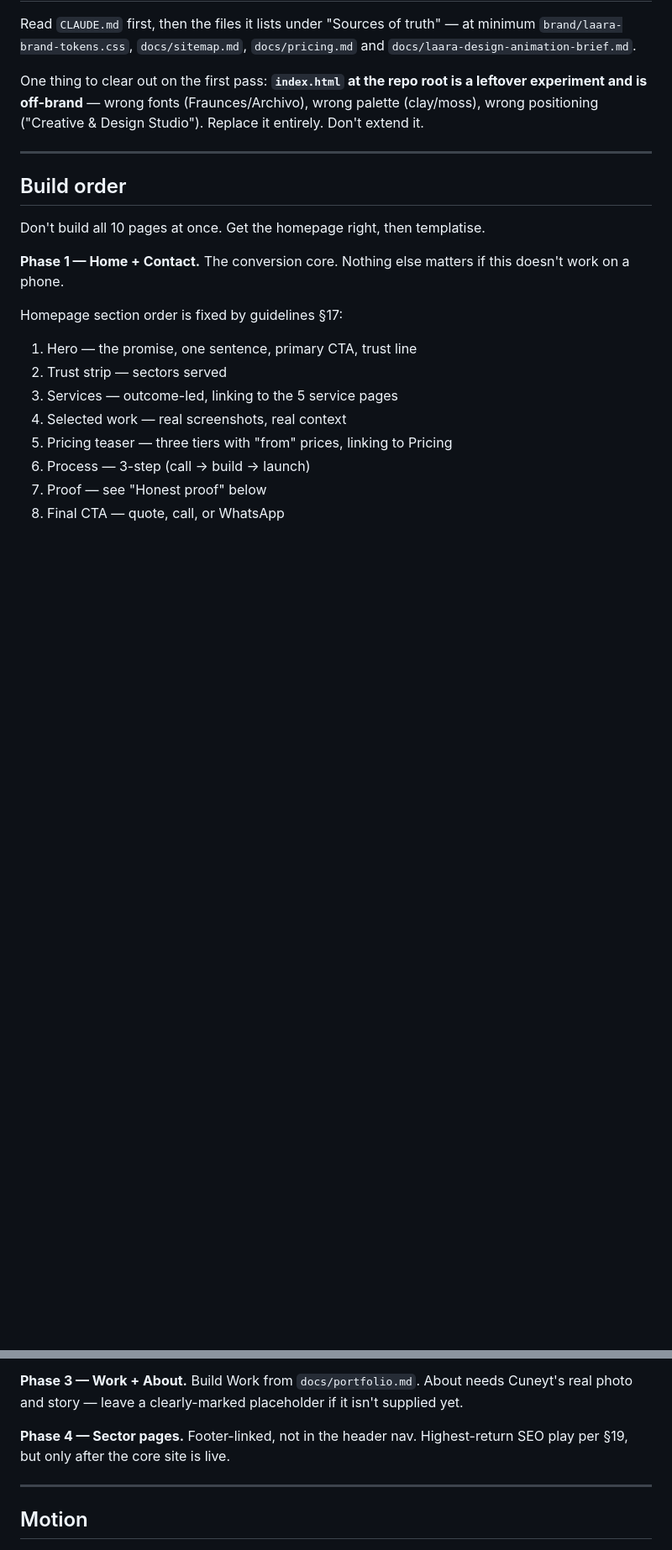
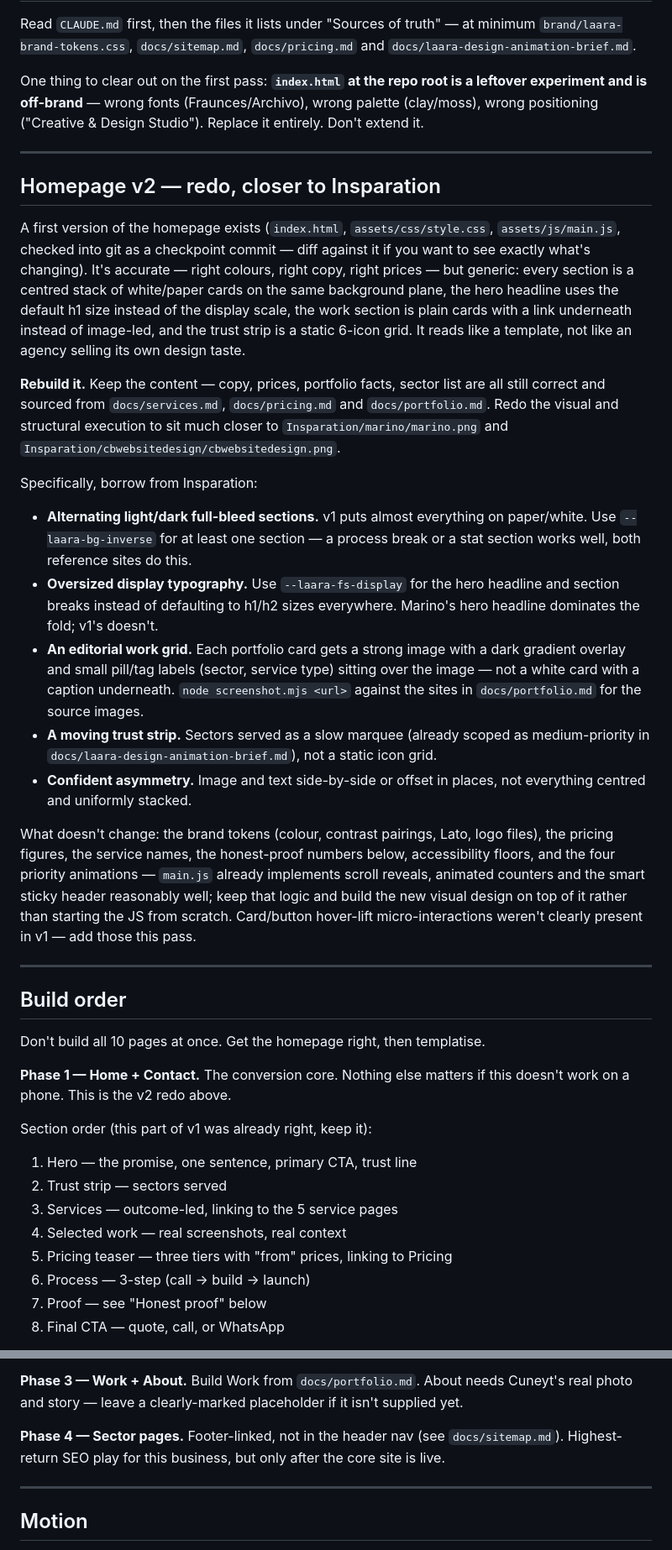
Before and after one commit to cuneytcandan2026-jpg/cuneytcandan2026-jpg.github.io, a Markdown page: docs/BUILD-PROMPT.md, 2 parts joined by grey strips. Shown at 84% size. Drawn GitHub-style; blank space fills up the shorter version.

Commit message:
docs: pause brand guidelines as build reference, promote Insparation + tokens; brief homepage v2 redo

```diff
--- a/docs/BUILD-PROMPT.md
+++ b/docs/BUILD-PROMPT.md
@@ -20,13 +20,31 @@ One thing to clear out on the first pass: **`index.html` at the repo root is a l
 
 ---
 
+## Homepage v2 — redo, closer to Insparation
+
+A first version of the homepage exists (`index.html`, `assets/css/style.css`, `assets/js/main.js`, checked into git as a checkpoint commit — diff against it if you want to see exactly what's changing). It's accurate — right colours, right copy, right prices — but generic: every section is a centred stack of white/paper cards on the same background plane, the hero headline uses the default h1 size instead of the display scale, the work section is plain cards with a link underneath instead of image-led, and the trust strip is a static 6-icon grid. It reads like a template, not like an agency selling its own design taste.
+
+**Rebuild it.** Keep the content — copy, prices, portfolio facts, sector list are all still correct and sourced from `docs/services.md`, `docs/pricing.md` and `docs/portfolio.md`. Redo the visual and structural execution to sit much closer to `Insparation/marino/marino.png` and `Insparation/cbwebsitedesign/cbwebsitedesign.png`.
+
+Specifically, borrow from Insparation:
+
+- **Alternating light/dark full-bleed sections.** v1 puts almost everything on paper/white. Use `--laara-bg-inverse` for at least one section — a process break or a stat section works well, both reference sites do this.
+- **Oversized display typography.** Use `--laara-fs-display` for the hero headline and section breaks instead of defaulting to h1/h2 sizes everywhere. Marino's hero headline dominates the fold; v1's doesn't.
+- **An editorial work grid.** Each portfolio card gets a strong image with a dark gradient overlay and small pill/tag labels (sector, service type) sitting over the image — not a white card with a caption underneath. `node screenshot.mjs <url>` against the sites in `docs/portfolio.md` for the source images.
+- **A moving trust strip.** Sectors served as a slow marquee (already scoped as medium-priority in `docs/laara-design-animation-brief.md`), not a static icon grid.
+- **Confident asymmetry.** Image and text side-by-side or offset in places, not everything centred and uniformly stacked.
+
+What doesn't change: the brand tokens (colour, contrast pairings, Lato, logo files), the pricing figures, the service names, the honest-proof numbers below, accessibility floors, and the four priority animations — `main.js` already implements scroll reveals, animated counters and the smart sticky header reasonably well; keep that logic and build the new visual design on top of it rather than starting the JS from scratch. Card/button hover-lift micro-interactions weren't clearly present in v1 — add those this pass.
+
+---
+
 ## Build order
 
 Don't build all 10 pages at once. Get the homepage right, then templatise.
 
-**Phase 1 — Home + Contact.** The conversion core. Nothing else matters if this doesn't work on a phone.
+**Phase 1 — Home + Contact.** The conversion core. Nothing else matters if this doesn't work on a phone. This is the v2 redo above.
 
-Homepage section order is fixed by guidelines §17:
+Section order (this part of v1 was already right, keep it):
 
 1. Hero — the promise, one sentence, primary CTA, trust line
 2. Trust strip — sectors served
@@ -41,7 +59,7 @@ Homepage section order is fixed by guidelines §17:
 
 **Phase 3 — Work + About.** Build Work from `docs/portfolio.md`. About needs Cuneyt's real photo and story — leave a clearly-marked placeholder if it isn't supplied yet.
 
-**Phase 4 — Sector pages.** Footer-linked, not in the header nav. Highest-return SEO play per §19, but only after the core site is live.
+**Phase 4 — Sector pages.** Footer-linked, not in the header nav (see `docs/sitemap.md`). Highest-return SEO play for this business, but only after the core site is live.
 
 ---
 
```
Also changed, not shown: other parts of docs/BUILD-PROMPT.md (+1 -1 lines), CLAUDE.md (+11 -8 lines).
